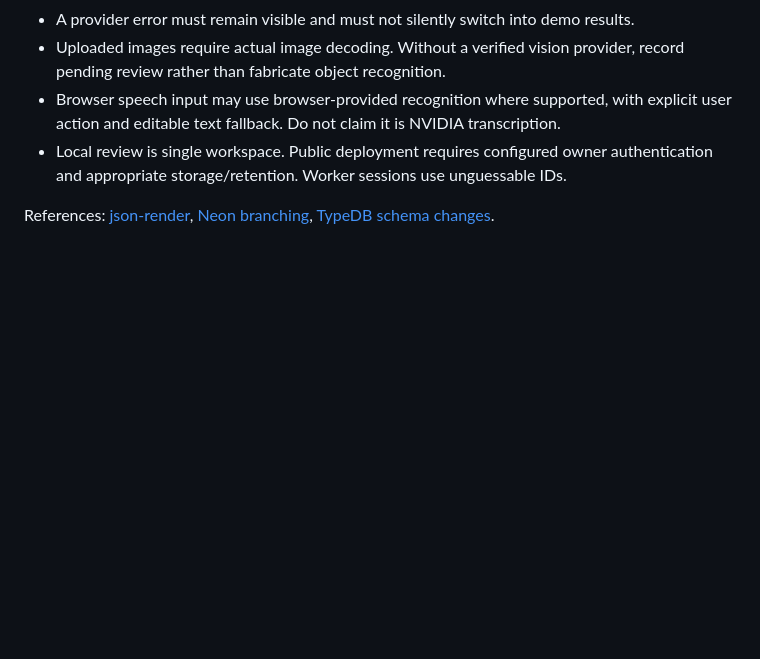
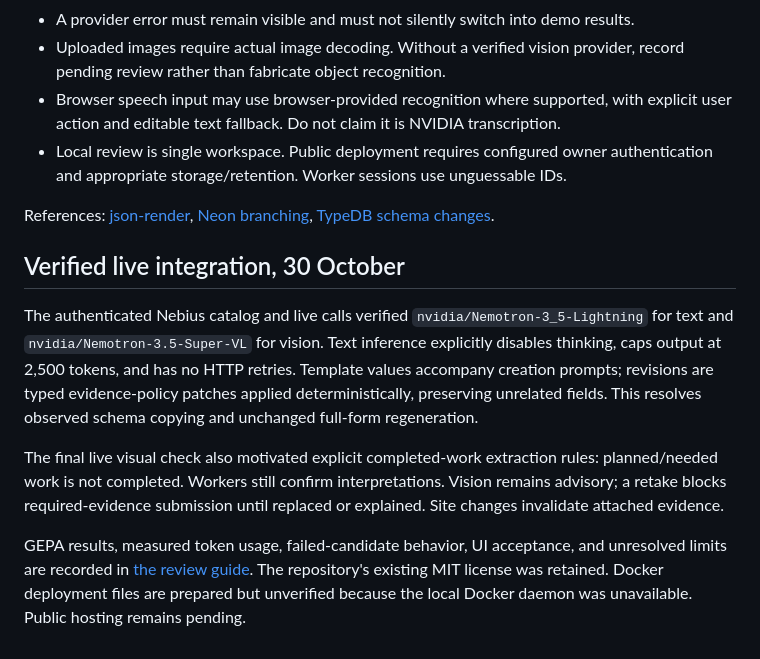
Before and after one commit to vaibhavp4/fluid-forms, a Markdown page: docs/BUILD_DECISIONS.md, the part around the change. Rendered like a GitHub page; blank space fills up the shorter version.

```diff
--- a/docs/BUILD_DECISIONS.md
+++ b/docs/BUILD_DECISIONS.md
@@ -16,3 +16,11 @@
 - Local review is single workspace. Public deployment requires configured owner authentication and appropriate storage/retention. Worker sessions use unguessable IDs.
 
 References: [json-render](https://json-render.dev/docs), [Neon branching](https://neon.com/branching), [TypeDB schema changes](https://typedb.com/docs/typeql-reference/schema/redefine/).
+
+## Verified live integration, 30 October
+
+The authenticated Nebius catalog and live calls verified `nvidia/Nemotron-3_5-Lightning` for text and `nvidia/Nemotron-3.5-Super-VL` for vision. Text inference explicitly disables thinking, caps output at 2,500 tokens, and has no HTTP retries. Template values accompany creation prompts; revisions are typed evidence-policy patches applied deterministically, preserving unrelated fields. This resolves observed schema copying and unchanged full-form regeneration.
+
+The final live visual check also motivated explicit completed-work extraction rules: planned/needed work is not completed. Workers still confirm interpretations. Vision remains advisory; a retake blocks required-evidence submission until replaced or explained. Site changes invalidate attached evidence.
+
+GEPA results, measured token usage, failed-candidate behavior, UI acceptance, and unresolved limits are recorded in [the review guide](REVIEW_GUIDE.md). The repository's existing MIT license was retained. Docker deployment files are prepared but unverified because the local Docker daemon was unavailable. Public hosting remains pending.
```
Also changed, not shown: README.md (+7 -3 lines), docs/DEPLOYMENT.md (added, +17 -0 lines), docs/REVIEW_GUIDE.md (added, +52 -0 lines), docs/screenshots/approval.png (added), docs/screenshots/workspace.png (added), 9 other files.
